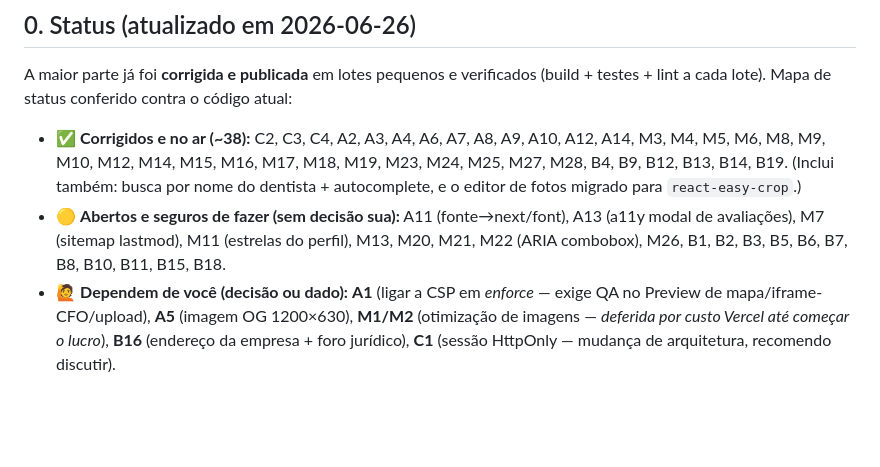
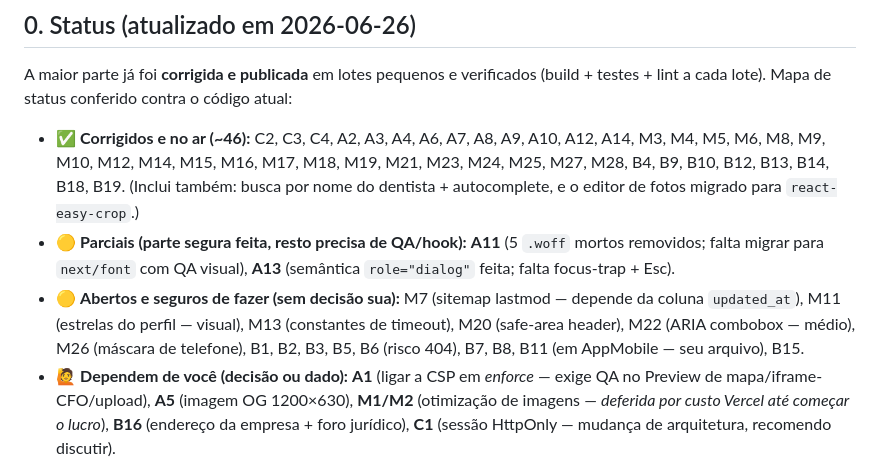
Before and after one commit to FernandoDomingues/CuraDentes, a Markdown page: auditoria/01-achados.md, the part around the change. Rendered like a GitHub page; blank space fills up the shorter version.

Commit message:
docs(auditoria): status — ~46 corrigidos (A11-parcial, B18, M21, B10, A13-ARIA)
Co-Authored-By: Claude Opus 4.8 (1M context) <noreply@anthropic.com>

```diff
--- a/auditoria/01-achados.md
+++ b/auditoria/01-achados.md
@@ -12,8 +12,9 @@
 
 A maior parte já foi **corrigida e publicada** em lotes pequenos e verificados (build + testes + lint a cada lote). Mapa de status conferido contra o código atual:
 
-- ✅ **Corrigidos e no ar (~38):** C2, C3, C4, A2, A3, A4, A6, A7, A8, A9, A10, A12, A14, M3, M4, M5, M6, M8, M9, M10, M12, M14, M15, M16, M17, M18, M19, M23, M24, M25, M27, M28, B4, B9, B12, B13, B14, B19. (Inclui também: busca por nome do dentista + autocomplete, e o editor de fotos migrado para `react-easy-crop`.)
-- 🟡 **Abertos e seguros de fazer (sem decisão sua):** A11 (fonte→next/font), A13 (a11y modal de avaliações), M7 (sitemap lastmod), M11 (estrelas do perfil), M13, M20, M21, M22 (ARIA combobox), M26, B1, B2, B3, B5, B6, B7, B8, B10, B11, B15, B18.
+- ✅ **Corrigidos e no ar (~46):** C2, C3, C4, A2, A3, A4, A6, A7, A8, A9, A10, A12, A14, M3, M4, M5, M6, M8, M9, M10, M12, M14, M15, M16, M17, M18, M19, M21, M23, M24, M25, M27, M28, B4, B9, B10, B12, B13, B14, B18, B19. (Inclui também: busca por nome do dentista + autocomplete, e o editor de fotos migrado para `react-easy-crop`.)
+- 🟡 **Parciais (parte segura feita, resto precisa de QA/hook):** **A11** (5 `.woff` mortos removidos; falta migrar para `next/font` com QA visual), **A13** (semântica `role="dialog"` feita; falta focus-trap + Esc).
+- 🟡 **Abertos e seguros de fazer (sem decisão sua):** M7 (sitemap lastmod — depende da coluna `updated_at`), M11 (estrelas do perfil — visual), M13 (constantes de timeout), M20 (safe-area header), M22 (ARIA combobox — médio), M26 (máscara de telefone), B1, B2, B3, B5, B6 (risco 404), B7, B8, B11 (em AppMobile — seu arquivo), B15.
 - 🙋 **Dependem de você (decisão ou dado):** **A1** (ligar a CSP em *enforce* — exige QA no Preview de mapa/iframe-CFO/upload), **A5** (imagem OG 1200×630), **M1/M2** (otimização de imagens — *deferida por custo Vercel até começar o lucro*), **B16** (endereço da empresa + foro jurídico), **C1** (sessão HttpOnly — mudança de arquitetura, recomendo discutir).
 
 > Modo atual: aplicando as correções 🟡 em lotes verificados. Os itens 🙋 aguardam você.
```
